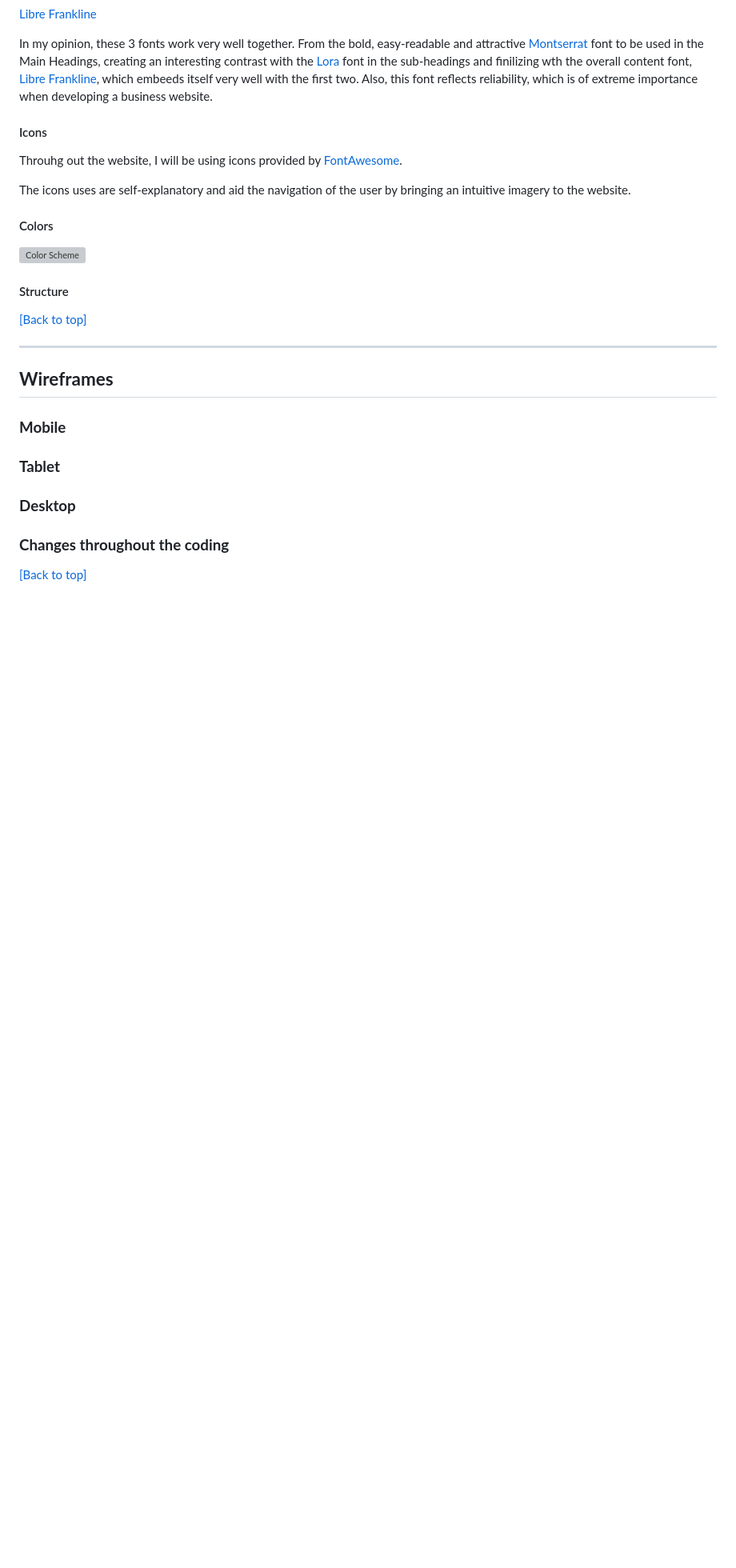
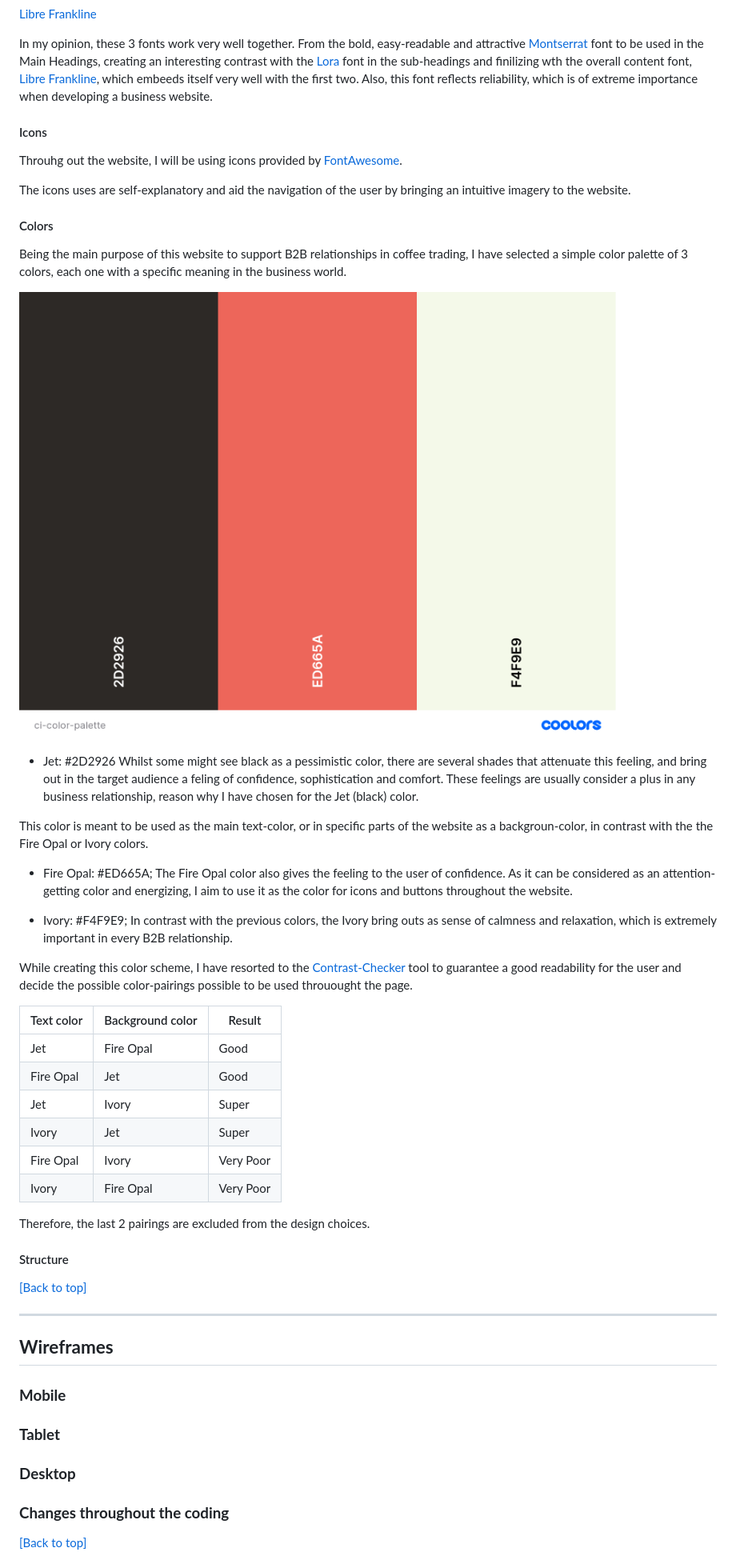
Before and after one commit to arturmpinho/coffeeinsider, a Markdown page: README.md, the part around the change. Shown: that part at 80% size. Drawn GitHub-style; pictures changed too: wireframes/ci-color-palette.png (added); blank space fills up the shorter version; grey boxes are pictures that could not be loaded.

Commit message:
Added Colors choices to the README.md

```diff
--- a/README.md
+++ b/README.md
@@ -140,9 +140,38 @@ The icons uses are self-explanatory and aid the navigation of the user by bringi
 
 #### Colors
 
+Being the main purpose of this website to support B2B relationships in coffee trading, I have selected a simple color palette of 3 colors, each one with a specific meaning in the business world.
+
+![Color Scheme](wireframes/ci-color-palette.png)
+
+* Jet: #2D2926
+Whilst some might see black as a pessimistic color, there are several shades that attenuate this feeling, and bring out in the target audience a feling of confidence, sophistication and comfort.
+These feelings are usually consider a plus in any business relationship, reason why I have chosen for the Jet (black) color.
+
+This color is meant to be used as the main text-color, or in specific parts of the website as a backgroun-color, in contrast with the the Fire Opal or Ivory colors.
+
+* Fire Opal: #ED665A;
+The Fire Opal color also gives the feeling to the user of confidence. As it can be considered as an attention-getting color and energizing, I aim to use it as the color for icons and buttons throughout
+the website.
+
+* Ivory: #F4F9E9;
+In contrast with the previous colors, the Ivory bring outs as sense of calmness and relaxation, which is extremely important in every B2B relationship.
 
 
-![Color Scheme](wireframes/coffee_insider_color_scheme.png)
+While creating this color scheme, I have resorted to the [Contrast-Checker](https://coolors.co/contrast-checker) tool to guarantee a good readability for the user and decide the possible color-pairings
+possible to be used throuought the page.
+
+
+|Text color  	|Background color  	|Result   	|
+|---	        |---	            |---	    |
+|Jet   	        |Fire Opal         	|Good     	|
+|Fire Opal   	|Jet               	|Good       |
+|Jet   	        |Ivory              |Super     	|
+|Ivory          |Jet                |Super      |
+|Fire Opal      |Ivory              |Very Poor 	|
+|Ivory          |Fire Opal          |Very Poor  |
+
+Therefore, the last 2 pairings are excluded from the design choices.
 
 
 #### Structure
```
